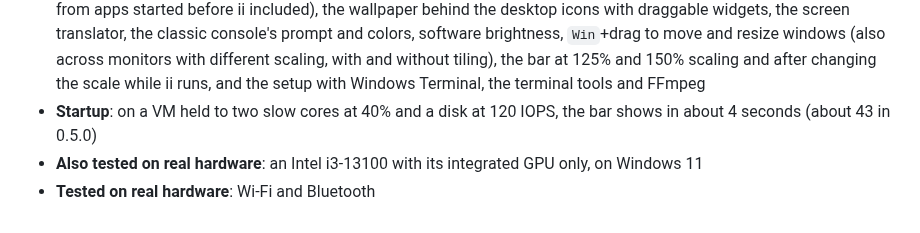
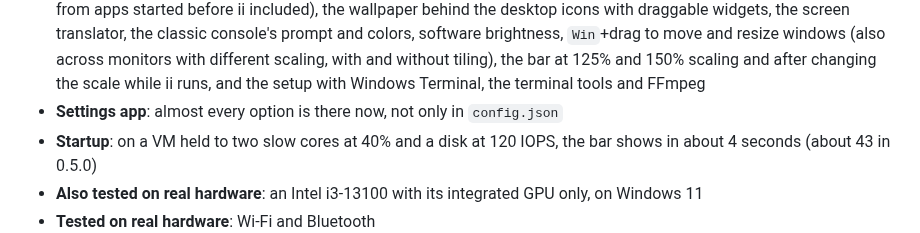
Before and after one commit to nunreasonable/ii-windows, a Markdown page: README.md, the part around the change. GitHub-like rendering; folded sections open.

```diff
--- a/README.md
+++ b/README.md
@@ -73,6 +73,7 @@
 
   - **Tested on Windows 11 25H2** (in the VMs): bar, system tray, sidebars, launcher and search, cheatsheet, settings app, notifications (including the ones other apps show), clipboard history, screen snip and OCR, screen recording, translation, LaTeX rendering, wallpaper selector and Material colors, the wallpaper behind the desktop icons, virtual desktops as workspaces, taskbar on hover, terminal theming, weather, the media visualizer, the color picker, the Spotlight search, the cheatsheet's System tab, and the setup (install, update, self-update, repair, uninstall)
   - **Tested on Windows 10 22H2** (in a VM): the shell, virtual desktops, tiling, taskbar on hover, blur, the system tray (icons from apps started before ii included), the wallpaper behind the desktop icons with draggable widgets, the screen translator, the classic console's prompt and colors, software brightness, `Win`+drag to move and resize windows (also across monitors with different scaling, with and without tiling), the bar at 125% and 150% scaling and after changing the scale while ii runs, and the setup with Windows Terminal, the terminal tools and FFmpeg
+  - **Settings app**: almost every option is there now, not only in `config.json`
   - **Startup**: on a VM held to two slow cores at 40% and a disk at 120 IOPS, the bar shows in about 4 seconds (about 43 in 0.5.0)
   - **Also tested on real hardware**: an Intel i3-13100 with its integrated GPU only, on Windows 11
   - **Tested on real hardware**: Wi-Fi and Bluetooth
```
Also changed, not shown: docs/HANDOFF.md (+6 -1 lines), docs/PORTING.md (+2 -1 lines).
